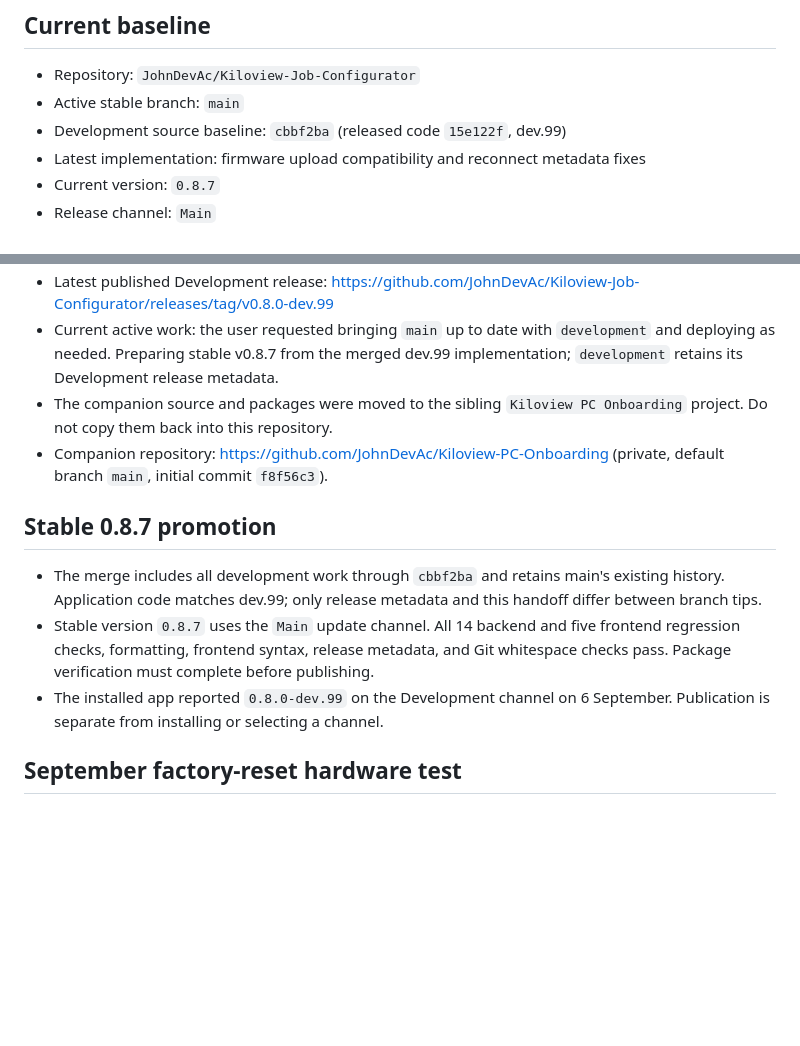
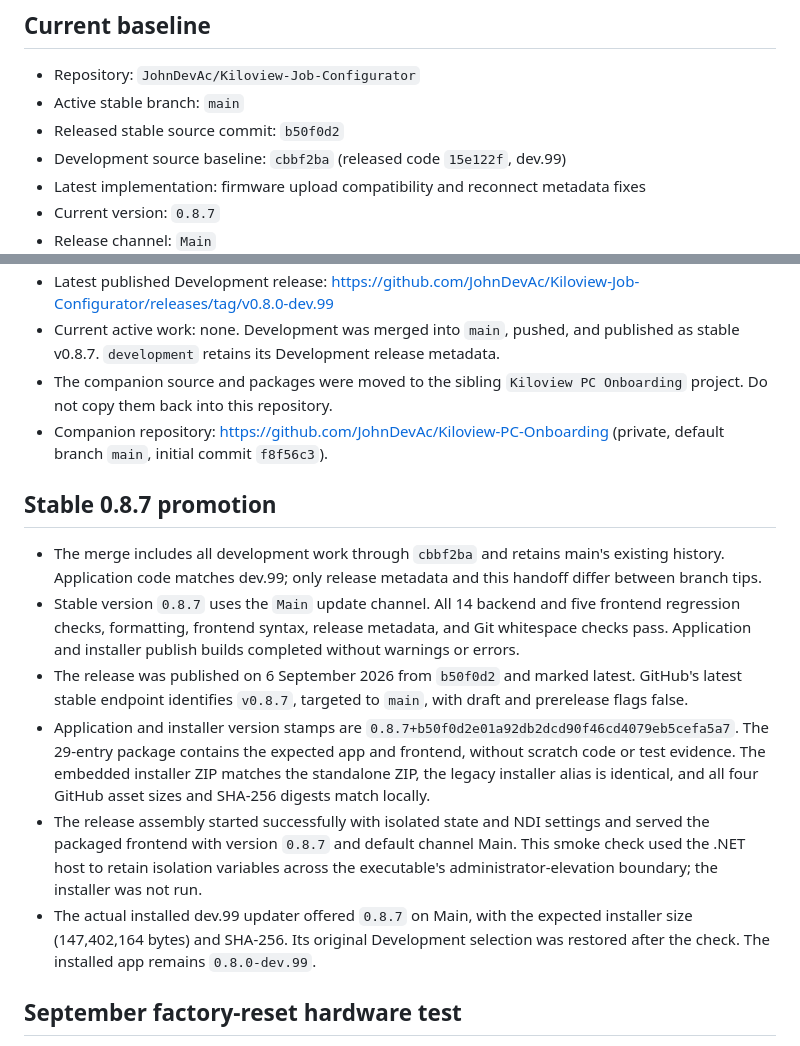
Before and after one commit to JohnDevAc/Kiloview-Job-Configurator, a Markdown page: CODEX-HANDOFF.md, 2 parts joined by grey strips. Drawn GitHub-style; blank space fills up the shorter version.

Commit message:
Record v0.8.7 publication and installed updater verification

```diff
--- a/CODEX-HANDOFF.md
+++ b/CODEX-HANDOFF.md
@@ -8,6 +8,7 @@ Last updated: 6 September 2026
 
 - Repository: `JohnDevAc/Kiloview-Job-Configurator`
 - Active stable branch: `main`
+- Released stable source commit: `b50f0d2`
 - Development source baseline: `cbbf2ba` (released code `15e122f`, dev.99)
 - Latest implementation: firmware upload compatibility and reconnect metadata fixes
 - Current version: `0.8.7`
@@ -16,7 +17,6 @@ Last updated: 6 September 2026
 - Latest published Development release: <https://github.com/JohnDevAc/Kiloview-Job-Configurator/releases/tag/v0.8.0-dev.99>
-- Current active work: the user requested bringing `main` up to date with
-  `development` and deploying as needed. Preparing stable v0.8.7 from the merged
-  dev.99 implementation; `development` retains its Development release metadata.
+- Current active work: none. Development was merged into `main`, pushed, and
+  published as stable v0.8.7. `development` retains its Development release metadata.
 - The companion source and packages were moved to the sibling
   `Kiloview PC Onboarding` project. Do not copy them back into this repository.
 - Companion repository: <https://github.com/JohnDevAc/Kiloview-PC-Onboarding>
@@ -29,9 +29,23 @@ Last updated: 6 September 2026
   this handoff differ between branch tips.
 - Stable version `0.8.7` uses the `Main` update channel. All 14 backend and five
   frontend regression checks, formatting, frontend syntax, release metadata, and
-  Git whitespace checks pass. Package verification must complete before publishing.
-- The installed app reported `0.8.0-dev.99` on the Development channel on
-  6 September. Publication is separate from installing or selecting a channel.
+  Git whitespace checks pass. Application and installer publish builds completed
+  without warnings or errors.
+- The release was published on 6 September 2026 from `b50f0d2` and marked latest.
+  GitHub's latest stable endpoint identifies `v0.8.7`, targeted to `main`, with
+  draft and prerelease flags false.
+- Application and installer version stamps are
+  `0.8.7+b50f0d2e01a92db2dcd90f46cd4079eb5cefa5a7`. The 29-entry package contains
+  the expected app and frontend, without scratch code or test evidence. The
+  embedded installer ZIP matches the standalone ZIP, the legacy installer alias
+  is identical, and all four GitHub asset sizes and SHA-256 digests match locally.
+- The release assembly started successfully with isolated state and NDI settings
+  and served the packaged frontend with version `0.8.7` and default channel Main.
+  This smoke check used the .NET host to retain isolation variables across the
+  executable's administrator-elevation boundary; the installer was not run.
+- The actual installed dev.99 updater offered `0.8.7` on Main, with the expected
+  installer size (147,402,164 bytes) and SHA-256. Its original Development selection
+  was restored after the check. The installed app remains `0.8.0-dev.99`.
 
 ## September factory-reset hardware test
 
```
Also changed, not shown: other parts of CODEX-HANDOFF.md (+1 -1 lines).
